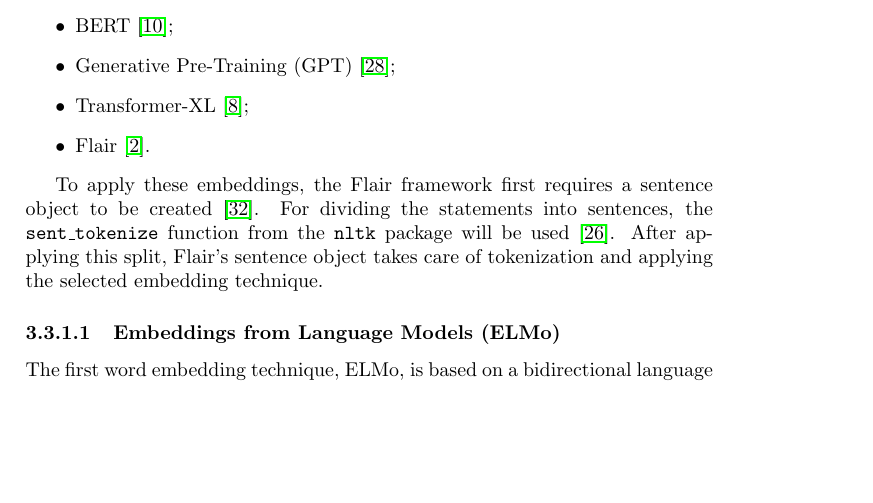
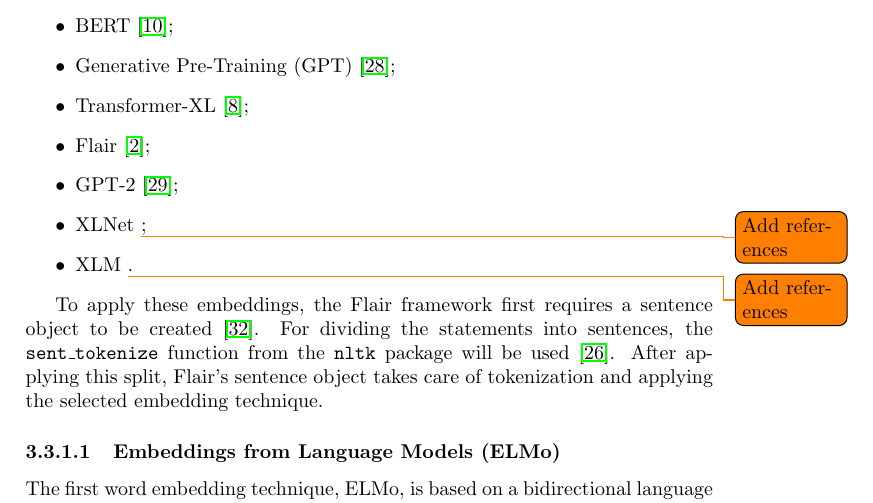
Before and after one commit to MeMartijn/FakeNewsDetection, a LaTeX thesis (thesis/main.tex, which reads thesis/methodology.tex): part of page 10 of 22 before the commit and part of page 10 of 23 after it, cut so that both start at the same text, the shorter picture padded with empty space. Compiled offline with pdfLaTeX.

Commit message:
chore: added additional embedding techniques to the list

```diff
--- a/thesis/methodology.tex
+++ b/thesis/methodology.tex
@@ -95,7 +95,10 @@
     \item BERT \cite{devlin2018};
     \item Generative Pre-Training (GPT) \cite{radford2018};
     \item Transformer-XL \cite{dai2019};
-    \item Flair \cite{akbik2019}.
+    \item Flair \cite{akbik2019};
+    \item GPT-2 \cite{radford2019};
+    \item XLNet \todo{Add references};
+    \item XLM \todo{Add references}.
 \end{itemize}
 
 To apply these embeddings, the Flair framework first requires a sentence object to be created \cite{flairsentence}.
```
Also changed, not shown: thesis/main.pdf.
